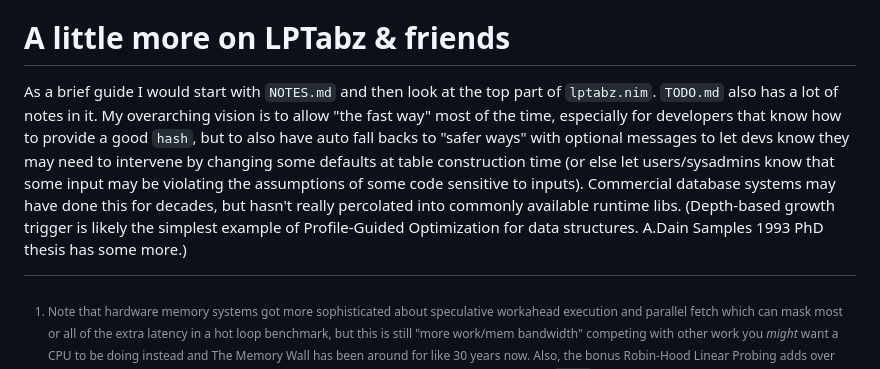
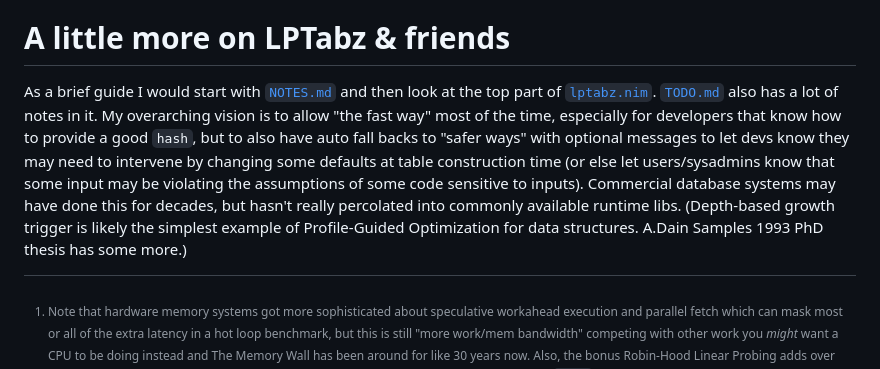
Before and after one commit to c-blake/adix, a Markdown page: README.md, the part around the change. Drawn GitHub-style.

Commit message:
Turn some references into clickable links, I hope.

```diff
--- a/README.md
+++ b/README.md
@@ -93,17 +93,18 @@ keys is arguably just "a better 'sketch' ").
 
 A little more on LPTabz & friends
 =================================
-As a brief guide I would start with `NOTES.md` and then look at the top part of
-`lptabz.nim`.  `TODO.md` also has a lot of notes in it.  My overarching vision
-is to allow "the fast way" most of the time, especially for developers that know
-how to provide a good `hash`, but to also have auto fall backs to "safer ways"
-with optional messages to let devs know they may need to intervene by changing
-some defaults at table construction time (or else let users/sysadmins know that
-some input may be violating the assumptions of some code sensitive to inputs).
-Commercial database systems may have done this for decades, but hasn't really
-percolated into commonly available runtime libs.  (Depth-based growth trigger is
-likely the simplest example of Profile-Guided Optimization for data structures.
-A.Dain Samples 1993 PhD thesis has some more.)
+As a brief guide I would start with [`NOTES.md`](NOTES.md) and then look at the
+top part of [`lptabz.nim`](adix/lptabz.nim).  [`TODO.md`](TODO.md) also has a
+lot of notes in it.  My overarching vision is to allow "the fast way" most of
+the time, especially for developers that know how to provide a good `hash`, but
+to also have auto fall backs to "safer ways" with optional messages to let devs
+know they may need to intervene by changing some defaults at table construction
+time (or else let users/sysadmins know that some input may be violating the
+assumptions of some code sensitive to inputs).  Commercial database systems may
+have done this for decades, but hasn't really percolated into commonly available
+runtime libs.  (Depth-based growth trigger is likely the simplest example of
+Profile-Guided Optimization for data structures.  A.Dain Samples 1993 PhD thesis
+has some more.)
 
 [^1]: Note that hardware memory systems got more sophisticated about speculative
 workahead execution and parallel fetch which can mask most or all of the extra
```
